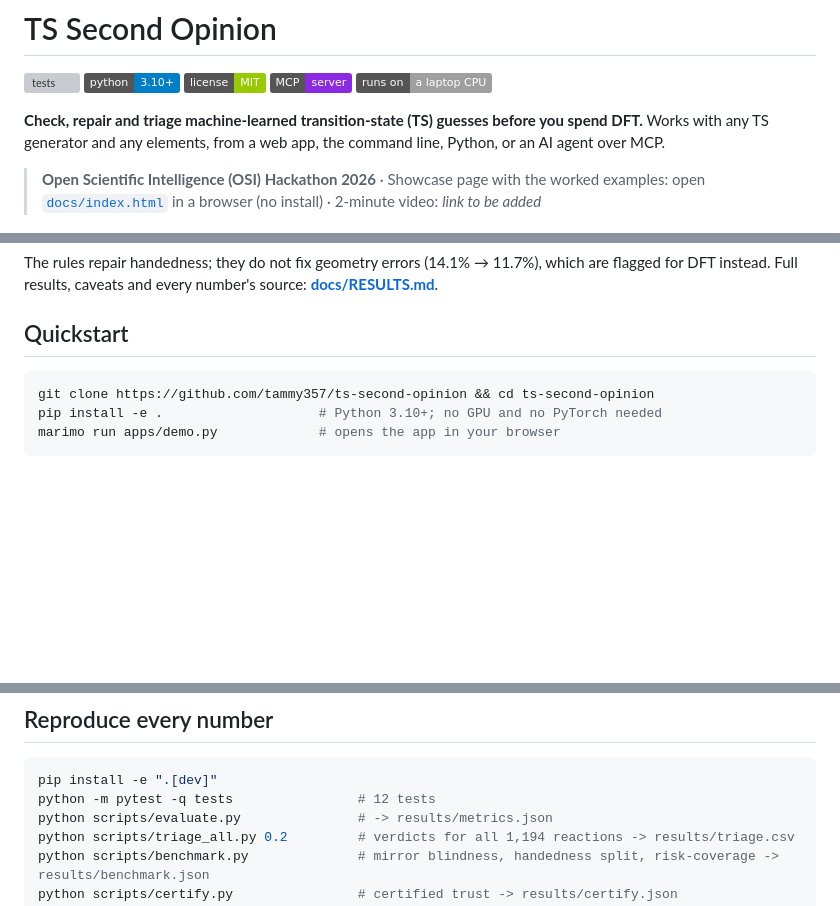
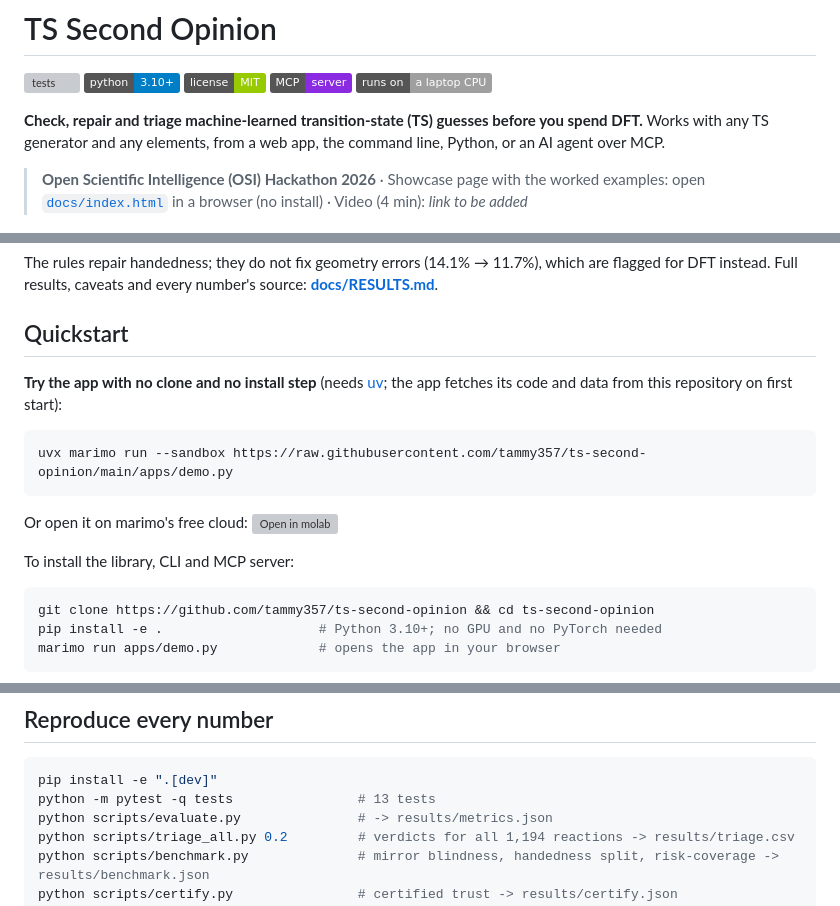
Before and after one commit to tammy357/ts-second-opinion, a Markdown page: README.md, 3 parts joined by grey strips. Rendered like a GitHub page; badges without logos; blank space fills up the shorter version; grey boxes are pictures that could not be loaded.

Commit message:
README: run the app straight from GitHub (uvx) or on molab
Co-Authored-By: Claude Opus 5.5 <noreply@anthropic.com>

````diff
--- a/README.md
+++ b/README.md
@@ -11,7 +11,7 @@ Works with any TS generator and any elements, from a web app, the command line,
 
 > **Open Scientific Intelligence (OSI) Hackathon 2026** · Showcase page with the worked examples: open
 > [`docs/index.html`](docs/index.html) in a browser (no install)
-> · 2-minute video: *link to be added*
+> · Video (4 min): *link to be added*
 
 ![a near-perfect TS guess with the wrong handedness](results/fig_hero_mirror.png)
 
@@ -37,6 +37,17 @@ The rules repair handedness; they do not fix geometry errors (14.1% → 11.7%),
 Full results, caveats and every number's source: **[docs/RESULTS.md](docs/RESULTS.md)**.
 
 ## Quickstart
+
+**Try the app with no clone and no install step** (needs [uv](https://docs.astral.sh/uv/); the app fetches its code and
+data from this repository on first start):
+
+```bash
+uvx marimo run --sandbox https://raw.githubusercontent.com/tammy357/ts-second-opinion/main/apps/demo.py
+```
+
+Or open it on marimo's free cloud: [![Open in molab](https://marimo.io/molab-shield.svg)](https://molab.marimo.io/github/tammy357/ts-second-opinion/blob/main/apps/demo.py)
+
+To install the library, CLI and MCP server:
 
 ```bash
 git clone https://github.com/tammy357/ts-second-opinion && cd ts-second-opinion
@@ -142,7 +153,7 @@ TS guesses ──► run every accepted check ──► consensus among passing
 
 ```bash
 pip install -e ".[dev]"
-python -m pytest -q tests                # 12 tests
+python -m pytest -q tests                # 13 tests
 python scripts/evaluate.py               # -> results/metrics.json
 python scripts/triage_all.py 0.2         # verdicts for all 1,194 reactions -> results/triage.csv
 python scripts/benchmark.py              # mirror blindness, handedness split, risk-coverage -> results/benchmark.json
````
